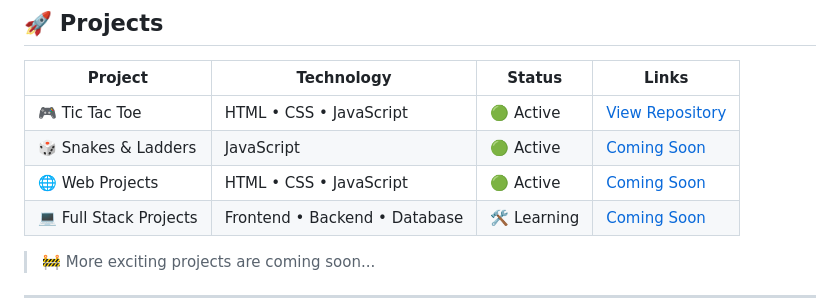
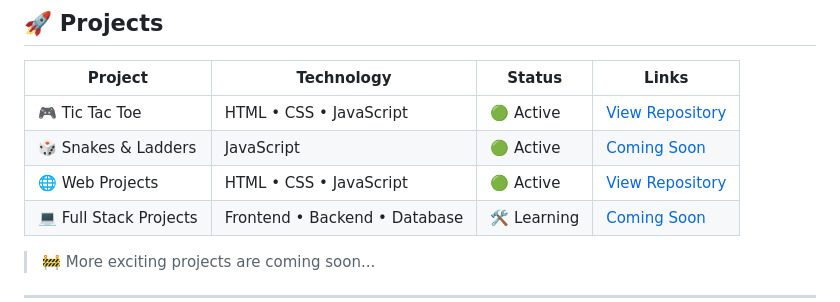
Before and after one commit to ArpitTech-756/ArpitTech-756, a Markdown page: README.md, the part around the change. GitHub-like rendering.

Commit message:
Update link for Web Projects in README

```diff
--- a/README.md
+++ b/README.md
@@ -137,7 +137,7 @@ Real-World Applications 🚀
 |---|---|---|---|
 | 🎮 Tic Tac Toe | HTML • CSS • JavaScript | 🟢 Active | [View Repository](https://tic-tac-toi-game-one.vercel.app/) |
 | 🎲 Snakes & Ladders | JavaScript | 🟢 Active | [Coming Soon](#) |
-| 🌐 Web Projects | HTML • CSS • JavaScript | 🟢 Active | [Coming Soon](https://weather-report-theta-beige.vercel.app/) |
+| 🌐 Web Projects | HTML • CSS • JavaScript | 🟢 Active | [View Repository](https://weather-report-theta-beige.vercel.app/) |
 | 💻 Full Stack Projects | Frontend • Backend • Database | 🛠️ Learning | [Coming Soon](#) |
 
 > 🚧 More exciting projects are coming soon...
```
